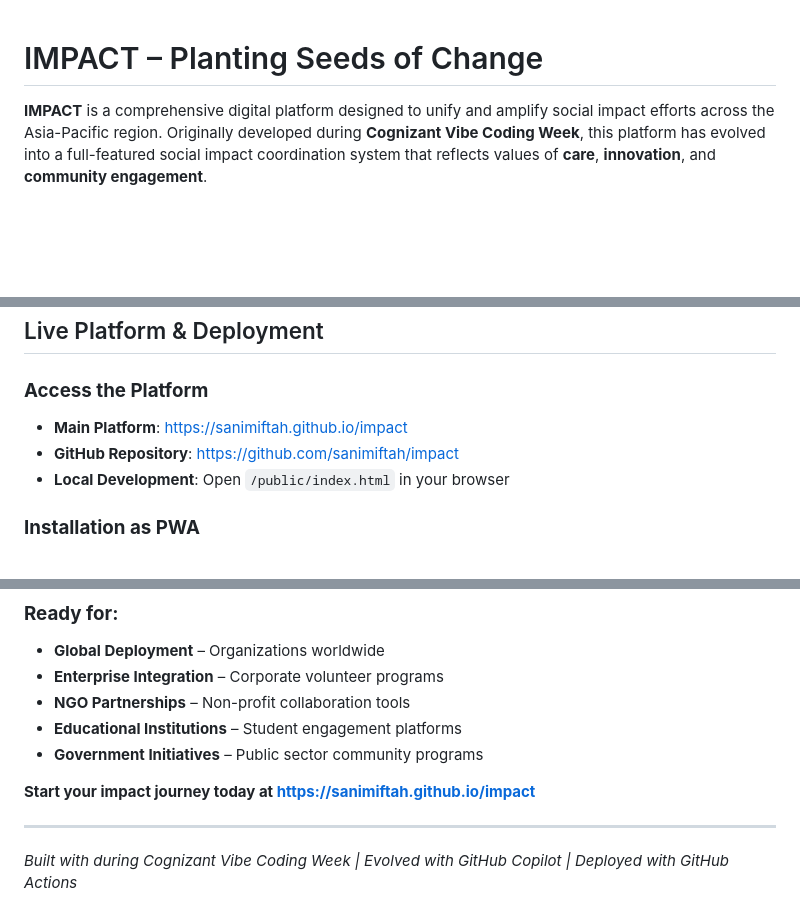
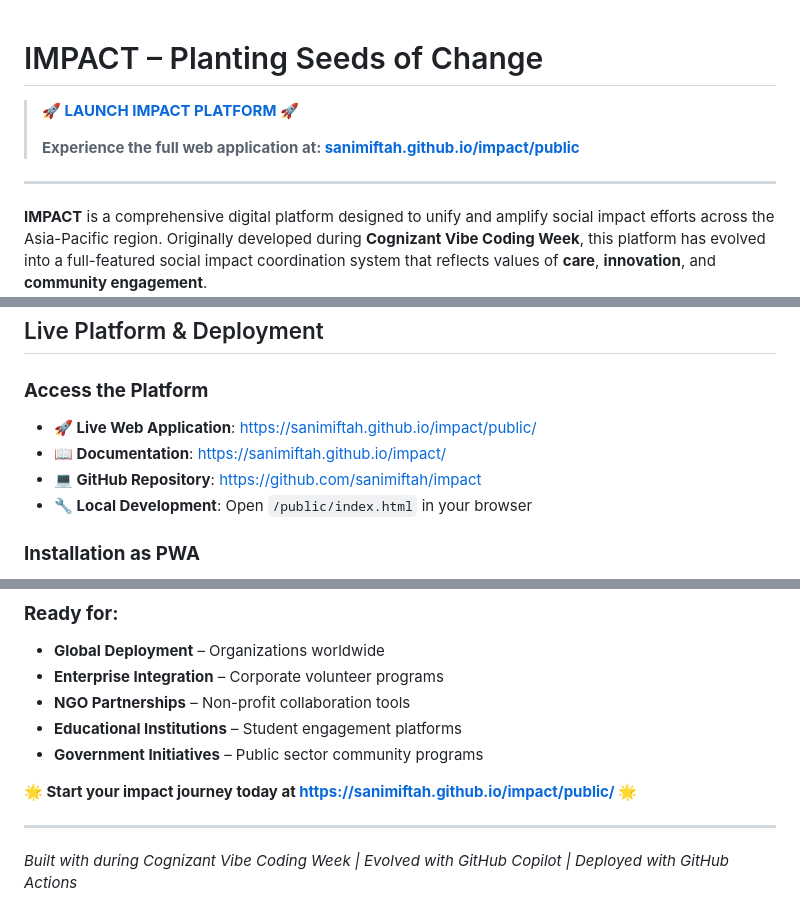
Before and after one commit to sanimiftah/impact, a Markdown page: README.md, 3 parts joined by grey strips. GitHub-like rendering; blank space fills up the shorter version.

Commit message:
docs: add prominent links to actual web application in README
- Add clear call-to-action at top of README pointing to /public/
- Update deployment section with correct web app URL
- Distinguish between documentation (/) and web application (/public/)
- Ensure visitors can easily find the actual IMPACT platform

```diff
--- a/README.md
+++ b/README.md
@@ -1,4 +1,10 @@
 # IMPACT – Planting Seeds of Change
+
+> **🚀 [**LAUNCH IMPACT PLATFORM**](https://sanimiftah.github.io/impact/public/) 🚀**
+>
+> **Experience the full web application at: [sanimiftah.github.io/impact/public](https://sanimiftah.github.io/impact/public/)**
+
+---
 
 **IMPACT** is a comprehensive digital platform designed to unify and amplify social impact efforts across the Asia-Pacific region. Originally developed during **Cognizant Vibe Coding Week**, this platform has evolved into a full-featured social impact coordination system that reflects values of **care**, **innovation**, and **community engagement**.
 
@@ -143,9 +149,10 @@ IMPACT is now a **full-stack social impact platform** featuring 6 interconnected
 ## Live Platform & Deployment
 
 ### **Access the Platform**
-- **Main Platform**: [https://sanimiftah.github.io/impact](https://sanimiftah.github.io/impact)
-- **GitHub Repository**: [https://github.com/sanimiftah/impact](https://github.com/sanimiftah/impact)
-- **Local Development**: Open `/public/index.html` in your browser
+- **🚀 Live Web Application**: [https://sanimiftah.github.io/impact/public/](https://sanimiftah.github.io/impact/public/)
+- **📖 Documentation**: [https://sanimiftah.github.io/impact/](https://sanimiftah.github.io/impact/)
+- **💻 GitHub Repository**: [https://github.com/sanimiftah/impact](https://github.com/sanimiftah/impact)
+- **🔧 Local Development**: Open `/public/index.html` in your browser
 
 ### **Installation as PWA**
 1. Visit the platform in Chrome/Edge/Safari
@@ -303,7 +310,7 @@ Volunteers can:
 - **Educational Institutions** – Student engagement platforms
 - **Government Initiatives** – Public sector community programs
 
-**Start your impact journey today at [https://sanimiftah.github.io/impact](https://sanimiftah.github.io/impact)**
+**🌟 Start your impact journey today at [https://sanimiftah.github.io/impact/public/](https://sanimiftah.github.io/impact/public/) 🌟**
 
 ---
 
```
